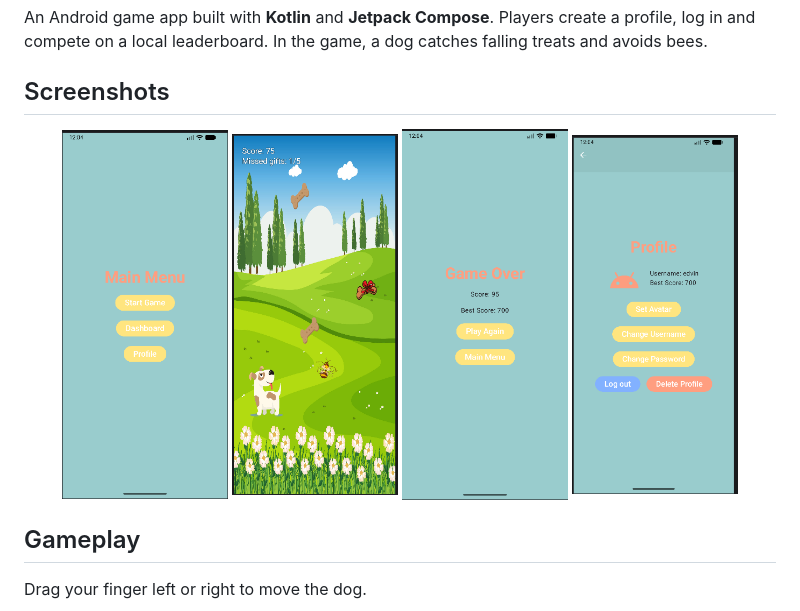
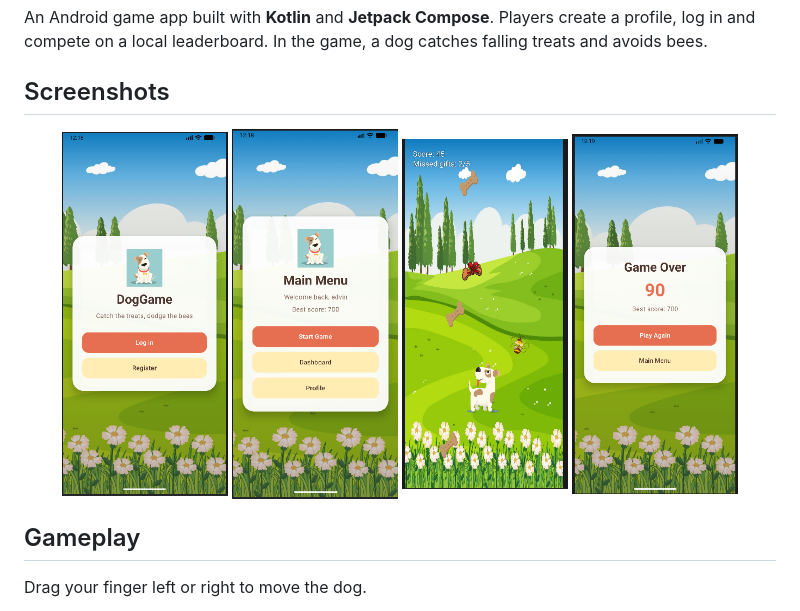
Before and after one commit to edibuilder/DogGame, a Markdown page: README.md, the part around the change. GitHub-like rendering; pictures changed too: screenshots/game-over.png, screenshots/gameplay.png, screenshots/main-menu.png.

Commit message:
docs: update screenshots for the new design
Co-Authored-By: Claude Opus 5.5 <noreply@anthropic.com>
Claude-Session: https://claude.ai/code/session_01CbkVhDPUpUazxbcn3A6mdH

```diff
--- a/README.md
+++ b/README.md
@@ -5,10 +5,10 @@ An Android game app built with **Kotlin** and **Jetpack Compose**. Players creat
 ## Screenshots
 
 <p align="center">
+  <img src="screenshots/start.png" alt="Start screen" width="22%">
   <img src="screenshots/main-menu.png" alt="Main menu" width="22%">
   <img src="screenshots/gameplay.png" alt="Gameplay" width="22%">
   <img src="screenshots/game-over.png" alt="Game over screen" width="22%">
-  <img src="screenshots/profile.png" alt="Profile screen" width="22%">
 </p>
 
 ## Gameplay
```
